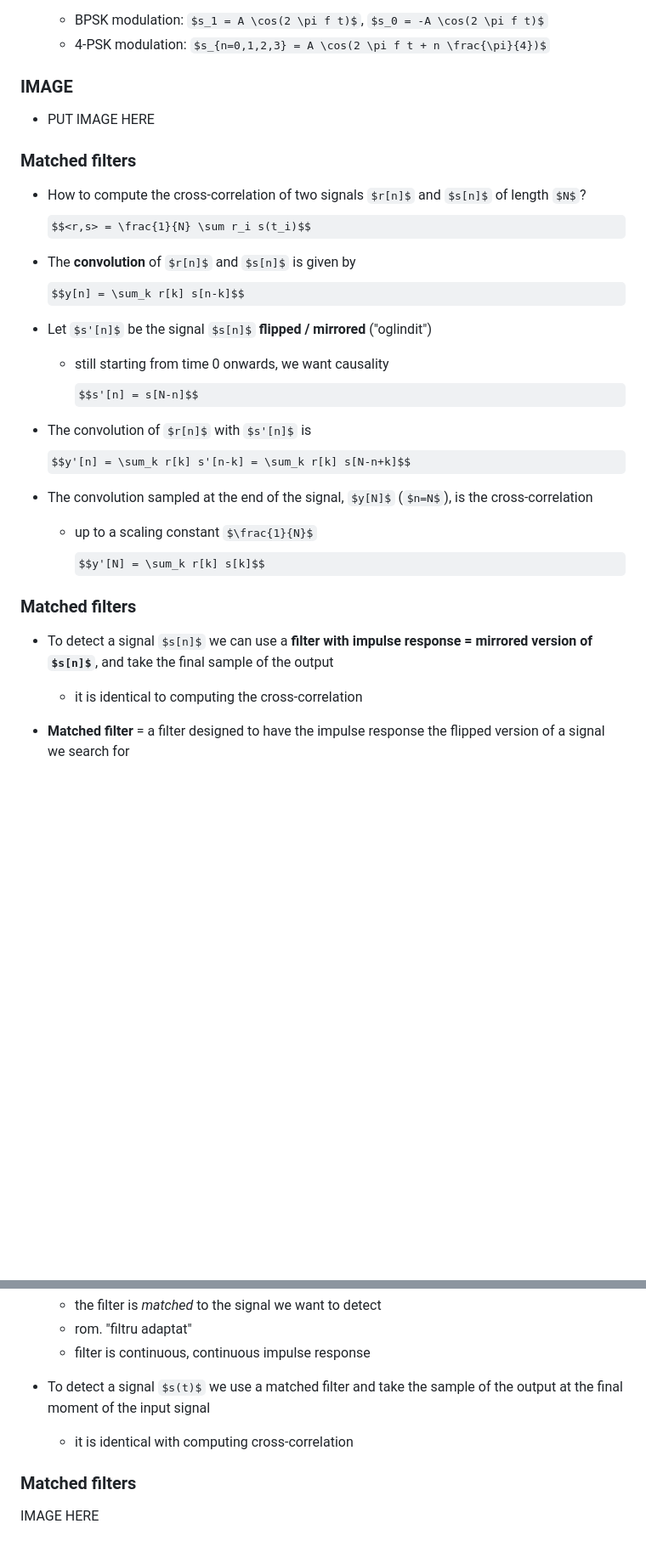
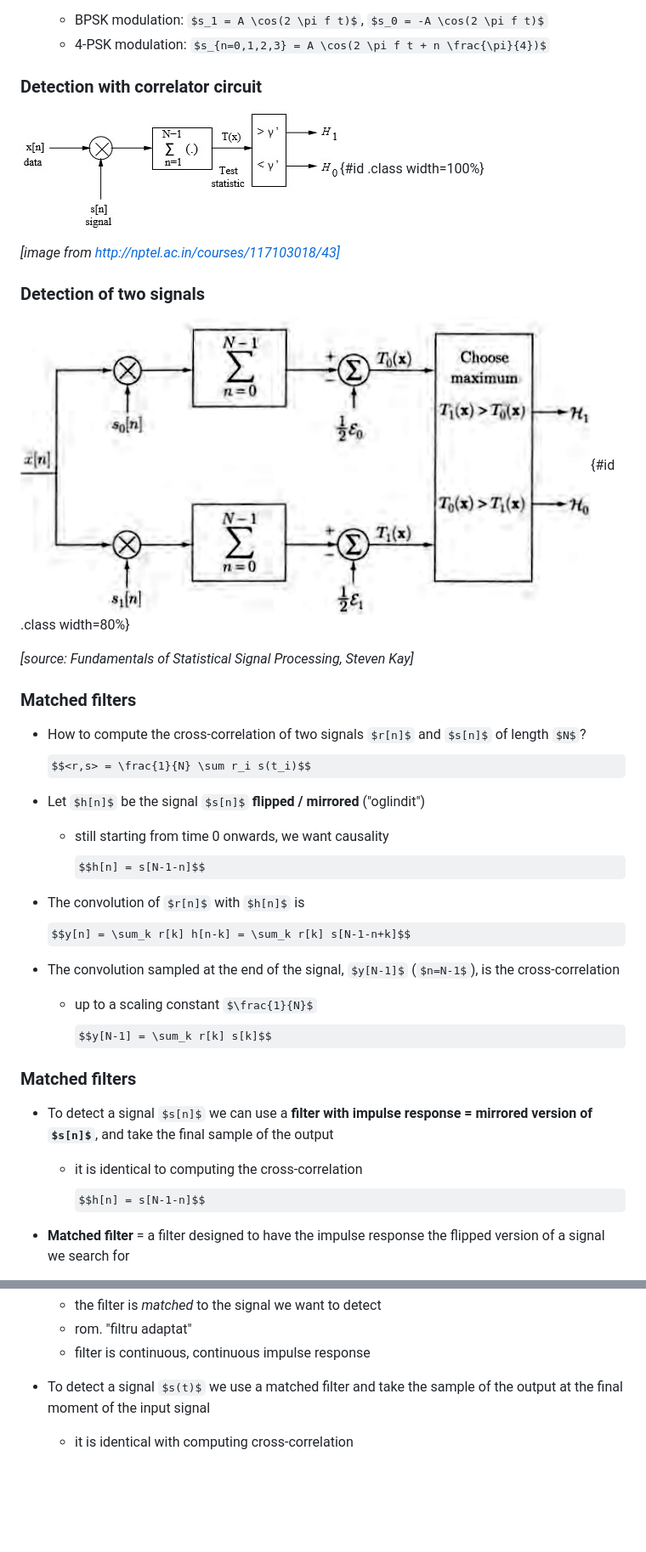
Before and after one commit to nikcleju/DEDP_Course, a Markdown page: Lectures/02_SignalDetectionTheory.md, 2 parts joined by grey strips. Shown: that part at 85% size. Rendered like a GitHub page; pictures changed too: Lectures/img/Correlator.jpg (added), Lectures/img/CorrelatorMultiple.png (added); some formulas as TeX source; blank space fills up the shorter version.

Commit message:
Added last images to Chapter 2

```diff
--- a/Lectures/02_SignalDetectionTheory.md
+++ b/Lectures/02_SignalDetectionTheory.md
@@ -992,34 +992,41 @@ $$<\vec{r},\vec{s_1}> \grtlessH <\vec{r},\vec{s_0}>$$
     * 4-PSK modulation: $s_{n=0,1,2,3} = A \cos(2 \pi f t + n \frac{\pi}{4})$
 
 
-### IMAGE
+### Detection with correlator circuit
 
-* PUT IMAGE HERE
+![Signal detection using a correlator](img/Correlator.jpg){#id .class width=100%}
+
+*[image from http://nptel.ac.in/courses/117103018/43]*
+
+### Detection of two signals
+
+![Decision between two signals](img/CorrelatorMultiple.png){#id .class width=80%}
+
+*[source: Fundamentals of Statistical Signal Processing, Steven Kay]*
+
 
 ### Matched filters
 
 * How to compute the cross-correlation of two signals $r[n]$ and $s[n]$ of length $N$?
 $$<r,s> = \frac{1}{N} \sum r_i s(t_i)$$
 
-* The **convolution** of $r[n]$ and $s[n]$ is given by
-$$y[n] = \sum_k r[k] s[n-k]$$
+* Let $h[n]$ be the signal $s[n]$ **flipped / mirrored** ("oglindit")
+    * still starting from time 0 onwards, we want causality
+$$h[n] = s[N-1-n]$$
 
-* Let $s'[n]$ be the signal $s[n]$ **flipped / mirrored** ("oglindit")
-    * still starting from time 0 onwards, we want causality
-$$s'[n] = s[N-n]$$
+* The convolution of $r[n]$ with $h[n]$ is
+$$y[n] = \sum_k r[k] h[n-k] = \sum_k r[k] s[N-1-n+k]$$
 
-* The convolution of $r[n]$ with $s'[n]$ is
-$$y'[n] = \sum_k r[k] s'[n-k] = \sum_k r[k] s[N-n+k]$$
-
-* The convolution sampled at the end of the signal, $y[N]$ ($n=N$), is the cross-correlation
+* The convolution sampled at the end of the signal, $y[N-1]$ ($n=N-1$), is the cross-correlation
     * up to a scaling constant $\frac{1}{N}$
-$$y'[N] = \sum_k r[k] s[k]$$
+$$y[N-1] = \sum_k r[k] s[k]$$
 
 ### Matched filters
 
 * To detect a signal $s[n]$ we can use a **filter with impulse response = mirrored
 version of $s[n]$**, and take the final sample of the output
     * it is identical to computing the cross-correlation
+$$h[n] = s[N-1-n]$$
 
 * **Matched filter** = a filter designed to have the impulse response the flipped
 version of a signal we search for
@@ -1119,8 +1129,3 @@ version of a signal we search for
 * To detect a signal $s(t)$ we use a matched filter and take the sample of the output
 at the final moment of the input signal
     * it is identical with computing cross-correlation
-
-
-### Matched filters
-
-IMAGE HERE
```
Also changed, not shown: other parts of Lectures/02_SignalDetectionTheory.md (+4 -1 lines), Lectures/img/MatchedFilter.png (added), 2 other files.
